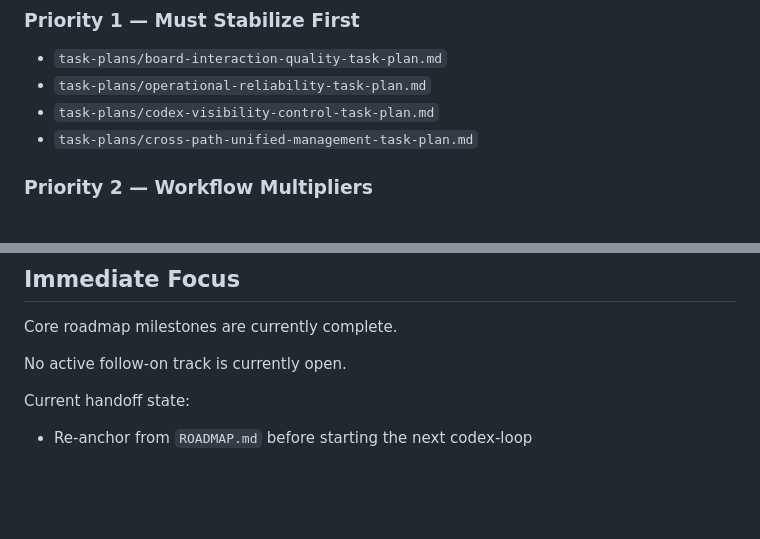
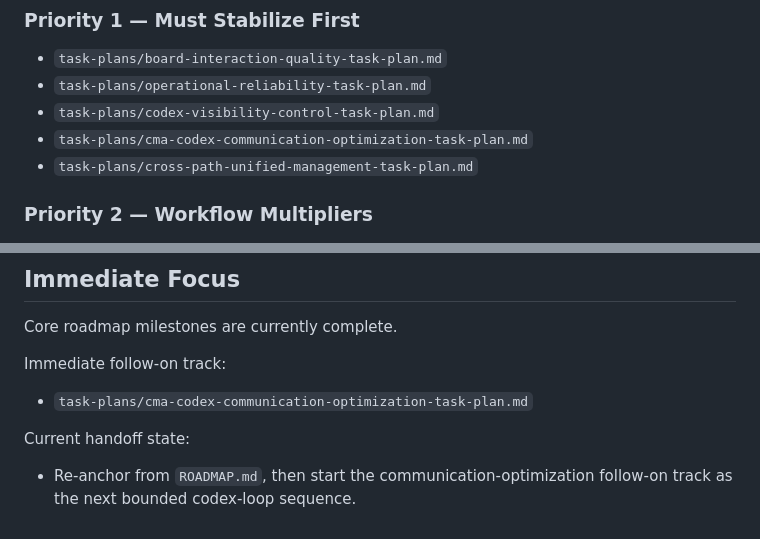
Before and after one commit to Harzva/codex-managed-agent, a Markdown page: ROADMAP.md, 2 parts joined by grey strips. Rendered like a GitHub page; blank space fills up the shorter version.

Commit message:
Plan communication optimization follow-on track

```diff
--- a/ROADMAP.md
+++ b/ROADMAP.md
@@ -96,6 +96,7 @@ Related plans:
 - `task-plans/board-interaction-quality-task-plan.md`
 - `task-plans/operational-reliability-task-plan.md`
 - `task-plans/codex-visibility-control-task-plan.md`
+- `task-plans/cma-codex-communication-optimization-task-plan.md`
 - `task-plans/cross-path-unified-management-task-plan.md`
 
 ### Priority 2 — Workflow Multipliers
@@ -137,8 +138,10 @@ When creating or updating files under `task-plans/`:
 
 Core roadmap milestones are currently complete.
 
-No active follow-on track is currently open.
+Immediate follow-on track:
+
+- `task-plans/cma-codex-communication-optimization-task-plan.md`
 
 Current handoff state:
 
-- Re-anchor from `ROADMAP.md` before starting the next codex-loop
+- Re-anchor from `ROADMAP.md`, then start the communication-optimization follow-on track as the next bounded codex-loop sequence.
```
Also changed, not shown: task-plans/cma-codex-communication-optimization-task-plan.md (added, +45 -0 lines).
